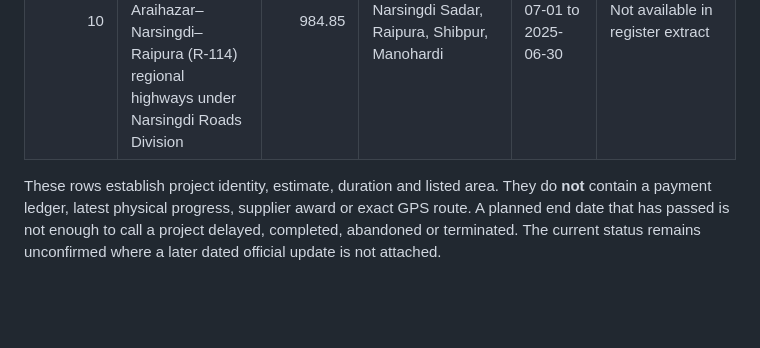
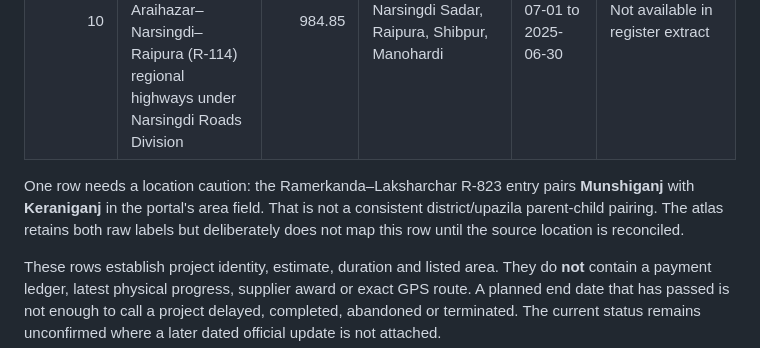
Before and after one commit to AmarsonarbanglaDEV/letsmakebangladeshgreat, a Markdown page: docs/FULL_PUBLIC_FINANCE_AND_PROJECT_REPORT_2026-10-30.md, the part around the change. Drawn GitHub-style; blank space fills up the shorter version.

Commit message:
Document unresolved location conflict in RTHD project row

```diff
--- a/docs/FULL_PUBLIC_FINANCE_AND_PROJECT_REPORT_2026-10-30.md
+++ b/docs/FULL_PUBLIC_FINANCE_AND_PROJECT_REPORT_2026-10-30.md
@@ -217,6 +217,8 @@ RTHD's approved-project portal reports **73 entries**. The following table cover
 | 8 | Upgrade the Ghonapara–Bangabandhu Sheikh Mujibur Rahman Mausoleum road section, including the Sheikh Lutfar Rahman Bridge approach | 347.04 | Gopalganj, Tungipara | 2022-10-01 to 2024-12-31 | Not available in register extract |
 | 10 | Upgrade the Itakhola–Mathkhola–Katiadi (R-211) and Nayapara–Araihazar–Narsingdi–Raipura (R-114) regional highways under Narsingdi Roads Division | 984.85 | Narsingdi, Narsingdi Sadar, Raipura, Shibpur, Manohardi | 2022-07-01 to 2025-06-30 | Not available in register extract |
 
+One row needs a location caution: the Ramerkanda–Laksharchar R-823 entry pairs **Munshiganj** with **Keraniganj** in the portal's area field. That is not a consistent district/upazila parent-child pairing. The atlas retains both raw labels but deliberately does not map this row until the source location is reconciled.
+
 These rows establish project identity, estimate, duration and listed area. They do **not** contain a payment ledger, latest physical progress, supplier award or exact GPS route. A planned end date that has passed is not enough to call a project delayed, completed, abandoned or terminated. The current status remains unconfirmed where a later dated official update is not attached.
 
 **Coverage:** 10 of the 73 entries on the first page are transcribed. The other 63 entries in the RTHD approved-project register are not in this pilot dataset. This is also not an inventory of every ministry's projects.
```
